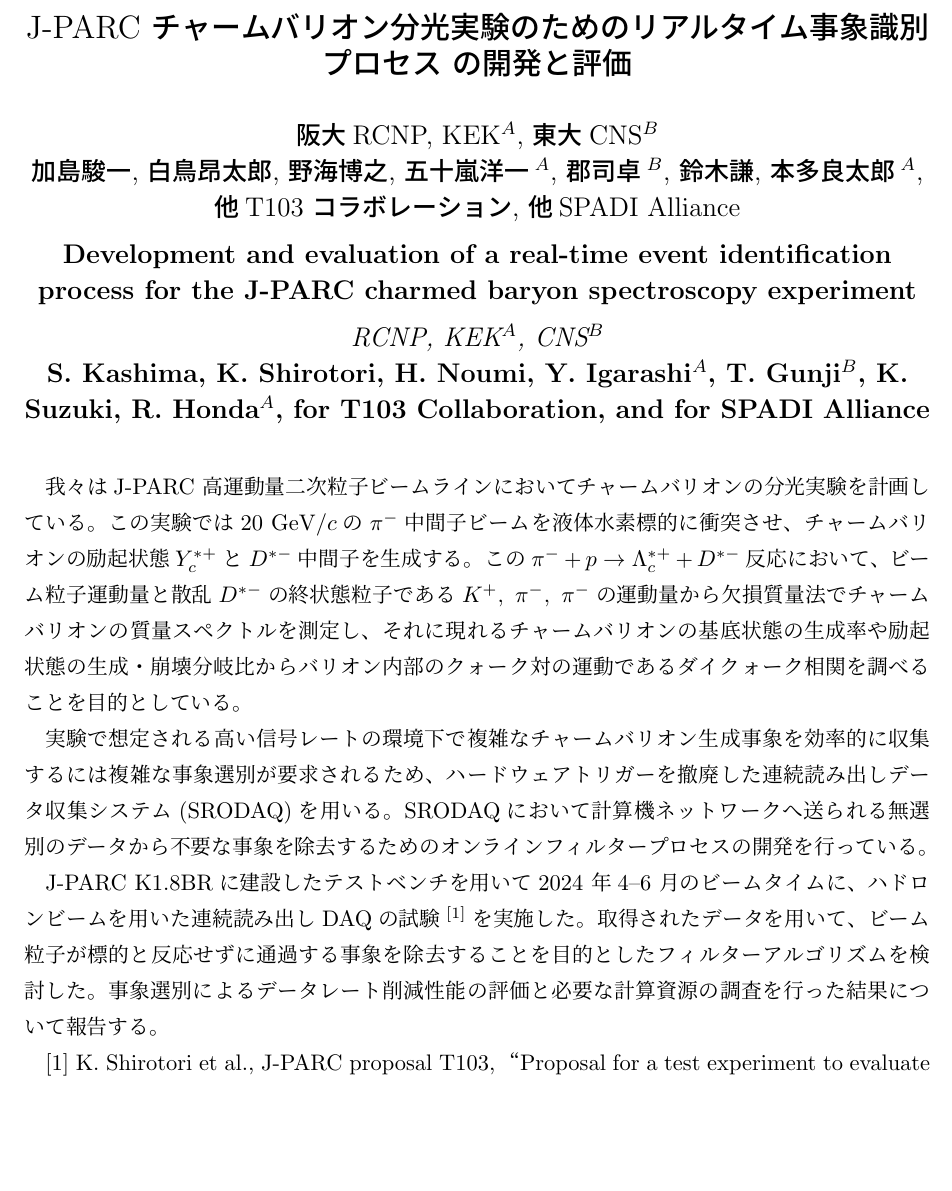
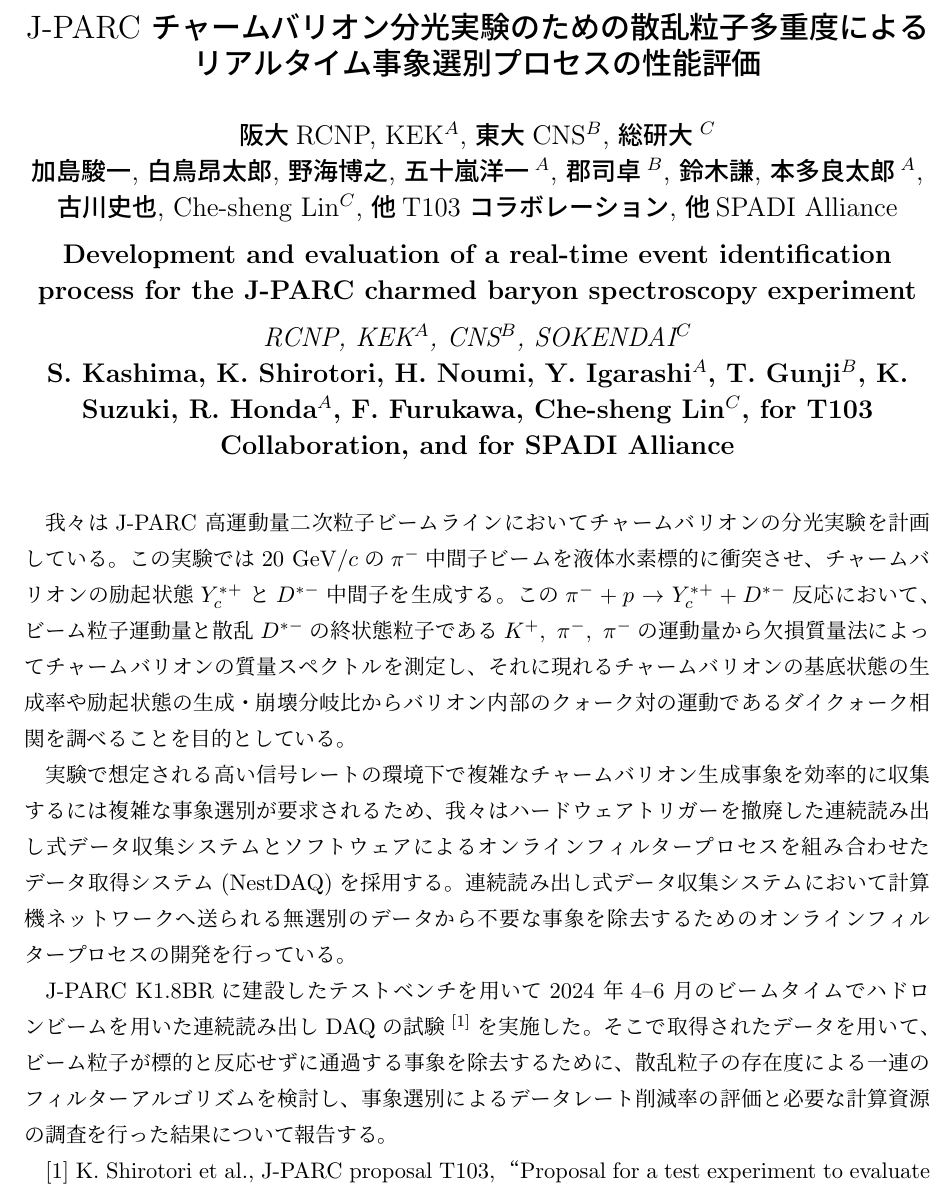
Before and after one commit to SATSUKIUM/LaTeX_personal, a LaTeX document (TEX/2026JPS_spring/texTemplate.tex): part of the page, cut so that both start at the same text, the shorter picture padded with empty space. Compiled offline with pLaTeX and dvipdfmx.

Commit message:
1st abst

```diff
--- a/TEX/2026JPS_spring/texTemplate.tex
+++ b/TEX/2026JPS_spring/texTemplate.tex
@@ -14,20 +14,19 @@
 \begin{document}
 \vspace{-5pt}
 \begin{center}
-{\gt \Large J-PARC チャームバリオン分光実験のためのリアルタイム事象識別プロセス の開発と評価 }\\[14pt]
+{\gt \Large J-PARC チャームバリオン分光実験のための散乱粒子多重度によるリアルタイム事象選別プロセスの性能評価 }\\[14pt]
 
-{\gt \large 阪大RCNP, KEK$^A$, 東大CNS$^B$ \\ 加島駿一, 白鳥昂太郎, 野海博之, 五十嵐洋一$^A$, 郡司卓$^B$, 鈴木謙, 本多良
-太郎$^A$, 他T103 コラボレーション, 他SPADI Alliance}\\[5pt]
+{\gt \large 阪大RCNP, KEK$^A$, 東大CNS$^B$, 総研大$^C$ \\ 加島駿一, 白鳥昂太郎, 野海博之, 五十嵐洋一$^A$, 郡司卓$^B$, 鈴木謙, 本多良太郎$^A$, 古川史也, Che-sheng Lin$^C$, 他T103 コラボレーション, 他SPADI Alliance}\\[5pt]
 
 % {\gt \large 日本科技大$^A$ 帝都大理工$^B$ \\ 止田次郎$^A$, 潟川　学$^B$}\\[5pt]
 
 {\large \bf Development and evaluation of a real-time event identification
 process for the J-PARC charmed baryon spectroscopy experiment}\\[5pt]
 
-{\large \it RCNP, KEK$^A$, CNS$^B$}\\
+{\large \it RCNP, KEK$^A$, CNS$^B$, SOKENDAI$^C$}\\
 
 {\large \bf S. Kashima, K. Shirotori, H. Noumi, Y. Igarashi$^A$, T. Gunji$^B$, K.
-Suzuki, R. Honda$^A$, for T103 Collaboration, and for SPADI Alliance}\\
+Suzuki, R. Honda$^A$, F. Furukawa, Che-sheng Lin$^C$, for T103 Collaboration, and for SPADI Alliance}\\
 
 \end{center}
 
@@ -41,20 +40,14 @@
 %%%%%%%%% main %%%%%%%%%%%%%%%%%%%%%%%%%%%%%%%%%%%%%%%%%%%%%%%%%%
 
 我々はJ-PARC 高運動量二次粒子ビームラインにおいてチャームバリオンの分光実験を計画している。この実験では20 $\mathrm{GeV}/c$の$\pi^-$中間子ビームを液体水素標的に衝突させ、チャームバリオンの励起状態$Y_c^{*+}$と$D^
-{*-}$中間子を生成する。この$\pi^-+p\rightarrow\Lambda_c^{*+}+D^{*-}$反応において、ビーム粒子運動量と散乱$D^{*-}$の終状態粒子である$K^+,\,\,\pi^-,\,\,\pi^-$の運動量から欠損質量法でチャームバリオンの質量スペクトルを測定し、それに現れるチャームバリオンの基底状態の生成率や励起状態の生成・崩壊分岐比からバリオン内部のクォーク対の運動であるダイクォーク相関を調べることを目的としている。
+{*-}$中間子を生成する。この$\pi^-+p\rightarrow Y_c^{*+}+D^{*-}$反応において、ビーム粒子運動量と散乱$D^{*-}$の終状態粒子である$K^+,\,\,\pi^-,\,\,\pi^-$の運動量から欠損質量法によってチャームバリオンの質量スペクトルを測定し、それに現れるチャームバリオンの基底状態の生成率や励起状態の生成・崩壊分岐比からバリオン内部のクォーク対の運動であるダイクォーク相関を調べることを目的としている。
 
-実験で想定される
-% (断面積の小さい反応であるために)(←トル)
-% (
-% 大強度ビームによる高い信号レートおよび終状態の複雑さにより従来のハードウェアトリガーでは十分に事象選別を行うことができないために、
-% 高い信号レートの環境下で複雑なハードウェアトリガーによる事象選別が要求されるため、
-高い信号レートの環境下で複雑なチャームバリオン生成事象を効率的に収集するには複雑な事象選別が要求されるため、
-% )(←入れるか迷う。)
+実験で想定される高い信号レートの環境下で複雑なチャームバリオン生成事象を効率的に収集するには複雑な事象選別が要求されるため、
 % 実験で用いる汎用スペクトロメーター(MARQ)のデータ取得ではハードウェアトリガーを撤廃し、その性能に依存しない連続読み出しDAQを用いる。
-ハードウェアトリガーを撤廃した連続読み出しデータ収集システム(SRODAQ)を用いる。
-SRODAQにおいて計算機ネットワークへ送られる無選別のデータから不要な事象を除去するためのオンラインフィルタープロセスの開発を行っている。
+我々はハードウェアトリガーを撤廃した連続読み出し式データ収集システムとソフトウェアによるオンラインフィルタープロセスを組み合わせたデータ取得システム(NestDAQ)を採用する。
+連続読み出し式データ収集システムにおいて計算機ネットワークへ送られる無選別のデータから不要な事象を除去するためのオンラインフィルタープロセスの開発を行っている。
 
-J-PARC K1.8BRに建設したテストベンチを用いて2024 年4--6 月のビームタイムに、ハドロンビームを用いた連続読み出しDAQの試験$^{\left[1\right]}$を実施した。取得されたデータを用いて、ビーム粒子が標的と反応せずに通過する事象を除去することを目的としたフィルターアルゴリズムを検討した。事象選別によるデータレート削減性能の評価と必要な計算資源の調査を行った結果について報告する。
+J-PARC K1.8BRに建設したテストベンチを用いて2024 年4--6 月のビームタイムでハドロンビームを用いた連続読み出しDAQの試験$^{\left[1\right]}$を実施した。そこで取得されたデータを用いて、ビーム粒子が標的と反応せずに通過する事象を除去するために、散乱粒子の存在度による一連のフィルターアルゴリズムを検討し、事象選別によるデータレート削減率の評価と必要な計算資源の調査を行った結果について報告する。
 
 [1] K. Shirotori et al., J-PARC proposal T103, “Proposal for a test experiment to evaluate the
 performance of the trigger-less data-streaming type data acquisition system” (2024)
```
